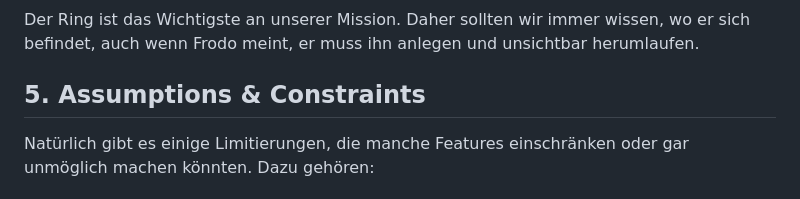
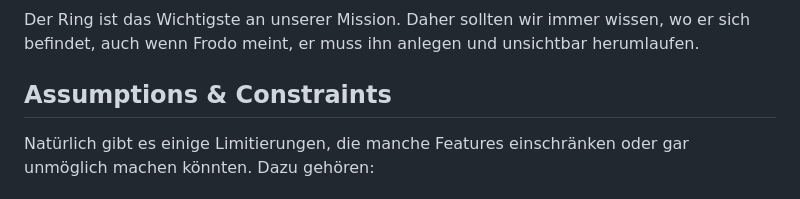
Before and after one commit to TheBugHuntersOfMiddleEarth/The-Fellowship-of-the-Code-2026, a Markdown page: artifacts/artifact-1/Artifact-1-Situation-and-Intent.md, the part around the change. Rendered like a GitHub page.

Commit message:
Fix heading formatting for Assumptions & Constraints

```diff
--- a/artifacts/artifact-1/Artifact-1-Situation-and-Intent.md
+++ b/artifacts/artifact-1/Artifact-1-Situation-and-Intent.md
@@ -44,7 +44,7 @@ Mindestens genauso wichtig wie der Überblick über die Gruppe, ist der Überbli
 ### Ringstandort:
 Der Ring ist das Wichtigste an unserer Mission. Daher sollten wir immer wissen, wo er sich befindet, auch wenn Frodo meint, er muss ihn anlegen und unsichtbar herumlaufen.
 
-## 5. Assumptions & Constraints
+## Assumptions & Constraints
 
 Natürlich gibt es einige Limitierungen, die manche Features einschränken oder gar unmöglich machen könnten. Dazu gehören:
 
```
